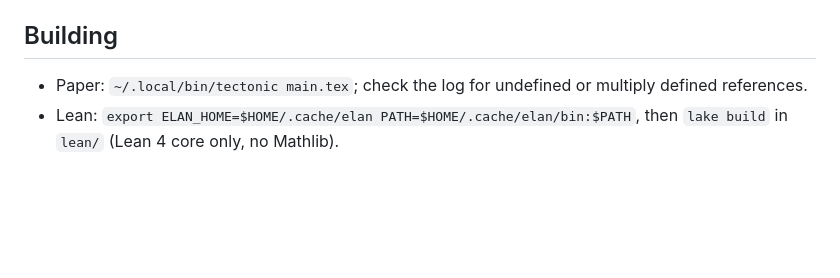
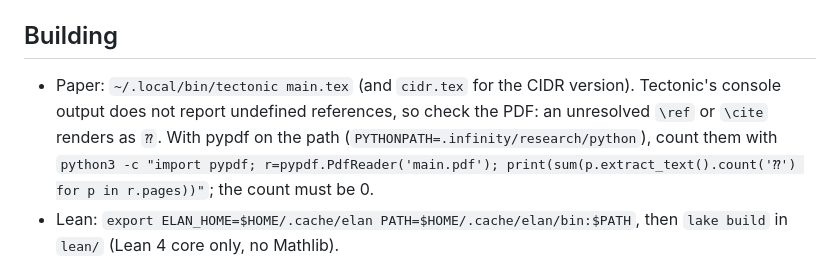
Before and after one commit to jhellerstein/coord-criterion, a Markdown page: .kiro/steering/paper-and-lean.md, the part around the change. Drawn GitHub-style; blank space fills up the shorter version.

Commit message:
Steering: check the PDF for ⁇ (tectonic does not report undefined references)

```diff
--- a/.kiro/steering/paper-and-lean.md
+++ b/.kiro/steering/paper-and-lean.md
@@ -42,8 +42,13 @@ current.
 
 ## Building
 
-* Paper: `~/.local/bin/tectonic main.tex`; check the log for undefined or
-  multiply defined references.
+* Paper: `~/.local/bin/tectonic main.tex` (and `cidr.tex` for the CIDR
+  version).  Tectonic's console output does not report undefined references,
+  so check the PDF: an unresolved `\ref` or `\cite` renders as `⁇`.  With
+  pypdf on the path
+  (`PYTHONPATH=.infinity/research/python`), count them with
+  `python3 -c "import pypdf; r=pypdf.PdfReader('main.pdf'); print(sum(p.extract_text().count('⁇') for p in r.pages))"`;
+  the count must be 0.
 * Lean: `export ELAN_HOME=$HOME/.cache/elan PATH=$HOME/.cache/elan/bin:$PATH`,
   then `lake build` in `lean/` (Lean 4 core only, no Mathlib).
 
```
Also changed, not shown: AGENTS.md (+7 -2 lines).
